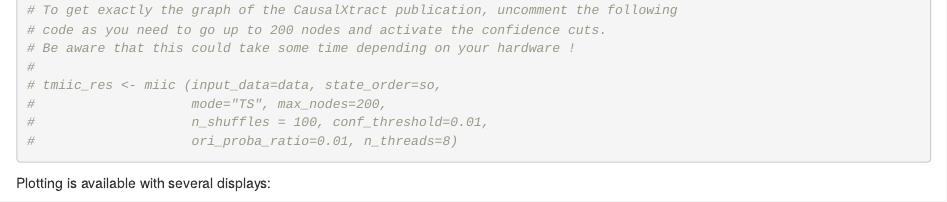
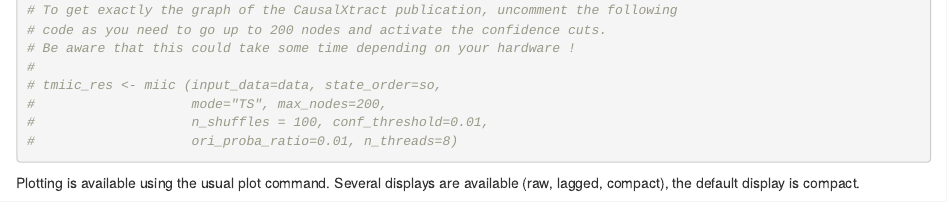
Before and after one commit to miicTeam/CausalXtract, an R Markdown document (Demo/CausalXtract_Demo.Rmd): the page in a window 1100 px wide, from 1970 px down. Rendered offline with R 4.5, knitr and Pandoc, with nearby package versions; some code elsewhere in the file could not run offline.

Commit message:
Update tMIIC plot comment

````diff
--- a/Demo/CausalXtract_Demo.Rmd
+++ b/Demo/CausalXtract_Demo.Rmd
@@ -91,7 +91,7 @@ tmiic_res <- miic (input_data=data, state_order=so, mode="TS")
 #                    ori_proba_ratio=0.01, n_threads=8)
 ```
 
-Plotting is available with several displays:
+Plotting is available using the usual plot command. Several displays are available (raw, lagged, compact), the default display is compact.
 
 ```{r}
 if  ( ! ("igraph" %in% installed.packages()) )
````
Also changed, not shown: Demo/CausalXtract_Demo.Rmd (1 more changed lines).
